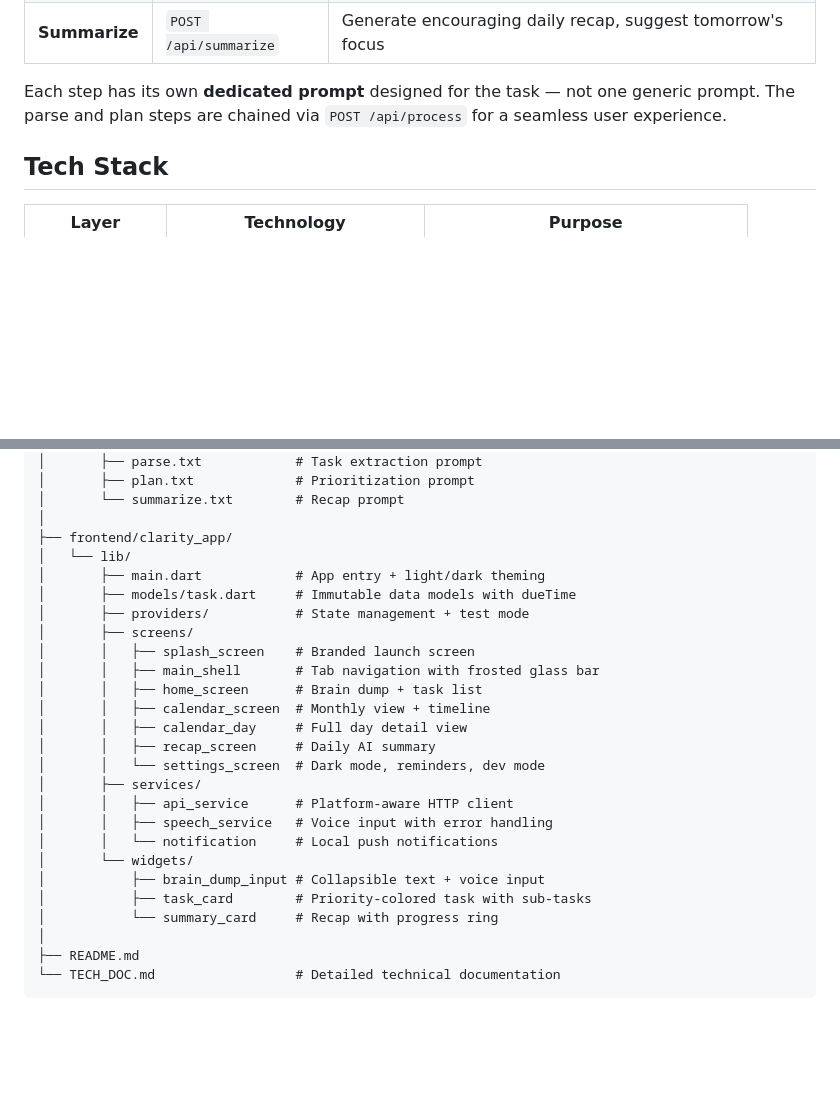
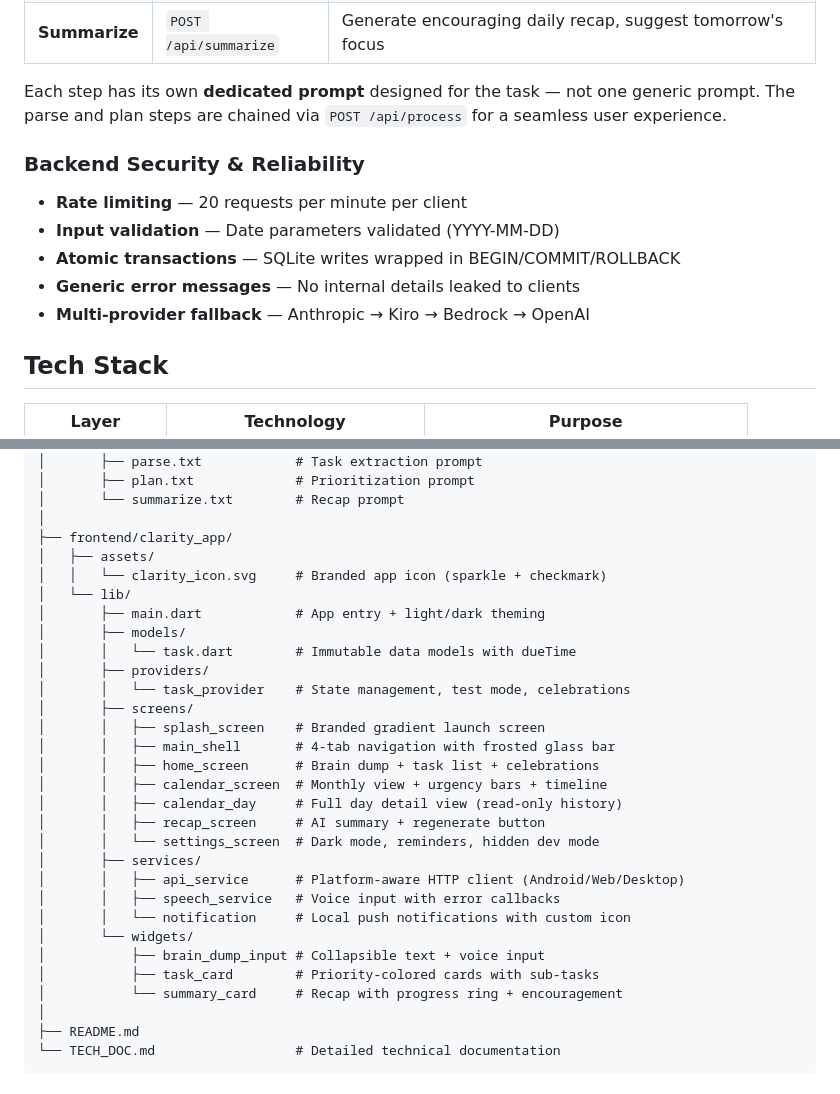
Before and after one commit to SeaL773/clarity, a Markdown page: README.md, 2 parts joined by grey strips. Rendered like a GitHub page; blank space fills up the shorter version.

Commit message:
docs: custom Kiro sparkle badge, updated project structure, backend security section

```diff
--- a/README.md
+++ b/README.md
@@ -57,6 +57,13 @@ No time pressure. No guilt. Just clarity.
 | **Summarize** | `POST /api/summarize` | Generate encouraging daily recap, suggest tomorrow's focus |
 
 Each step has its own **dedicated prompt** designed for the task — not one generic prompt. The parse and plan steps are chained via `POST /api/process` for a seamless user experience.
+
+### Backend Security & Reliability
+- **Rate limiting** — 20 requests per minute per client
+- **Input validation** — Date parameters validated (YYYY-MM-DD)
+- **Atomic transactions** — SQLite writes wrapped in BEGIN/COMMIT/ROLLBACK
+- **Generic error messages** — No internal details leaked to clients
+- **Multi-provider fallback** — Anthropic → Kiro → Bedrock → OpenAI
 
 ## Tech Stack
 
@@ -176,26 +183,30 @@ clarity/
 │       └── summarize.txt        # Recap prompt
 │
 ├── frontend/clarity_app/
+│   ├── assets/
+│   │   └── clarity_icon.svg     # Branded app icon (sparkle + checkmark)
 │   └── lib/
 │       ├── main.dart            # App entry + light/dark theming
-│       ├── models/task.dart     # Immutable data models with dueTime
-│       ├── providers/           # State management + test mode
+│       ├── models/
+│       │   └── task.dart        # Immutable data models with dueTime
+│       ├── providers/
+│       │   └── task_provider    # State management, test mode, celebrations
 │       ├── screens/
-│       │   ├── splash_screen    # Branded launch screen
-│       │   ├── main_shell       # Tab navigation with frosted glass bar
-│       │   ├── home_screen      # Brain dump + task list
-│       │   ├── calendar_screen  # Monthly view + timeline
-│       │   ├── calendar_day     # Full day detail view
-│       │   ├── recap_screen     # Daily AI summary
-│       │   └── settings_screen  # Dark mode, reminders, dev mode
+│       │   ├── splash_screen    # Branded gradient launch screen
+│       │   ├── main_shell       # 4-tab navigation with frosted glass bar
+│       │   ├── home_screen      # Brain dump + task list + celebrations
+│       │   ├── calendar_screen  # Monthly view + urgency bars + timeline
+│       │   ├── calendar_day     # Full day detail view (read-only history)
+│       │   ├── recap_screen     # AI summary + regenerate button
+│       │   └── settings_screen  # Dark mode, reminders, hidden dev mode
 │       ├── services/
-│       │   ├── api_service      # Platform-aware HTTP client
-│       │   ├── speech_service   # Voice input with error handling
-│       │   └── notification     # Local push notifications
+│       │   ├── api_service      # Platform-aware HTTP client (Android/Web/Desktop)
+│       │   ├── speech_service   # Voice input with error callbacks
+│       │   └── notification     # Local push notifications with custom icon
 │       └── widgets/
 │           ├── brain_dump_input # Collapsible text + voice input
-│           ├── task_card        # Priority-colored task with sub-tasks
-│           └── summary_card     # Recap with progress ring
+│           ├── task_card        # Priority-colored cards with sub-tasks
+│           └── summary_card     # Recap with progress ring + encouragement
 │
 ├── README.md
 └── TECH_DOC.md                  # Detailed technical documentation
```
Also changed, not shown: other parts of README.md (+1 -1 lines).
